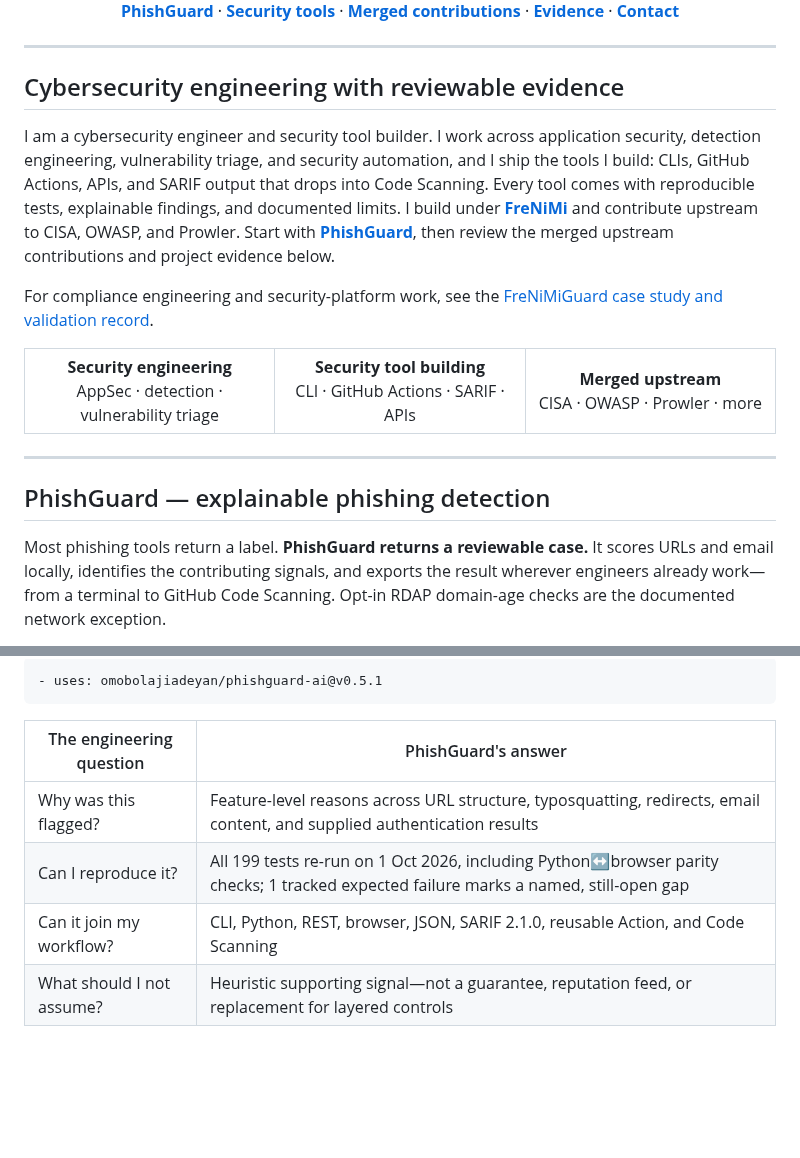
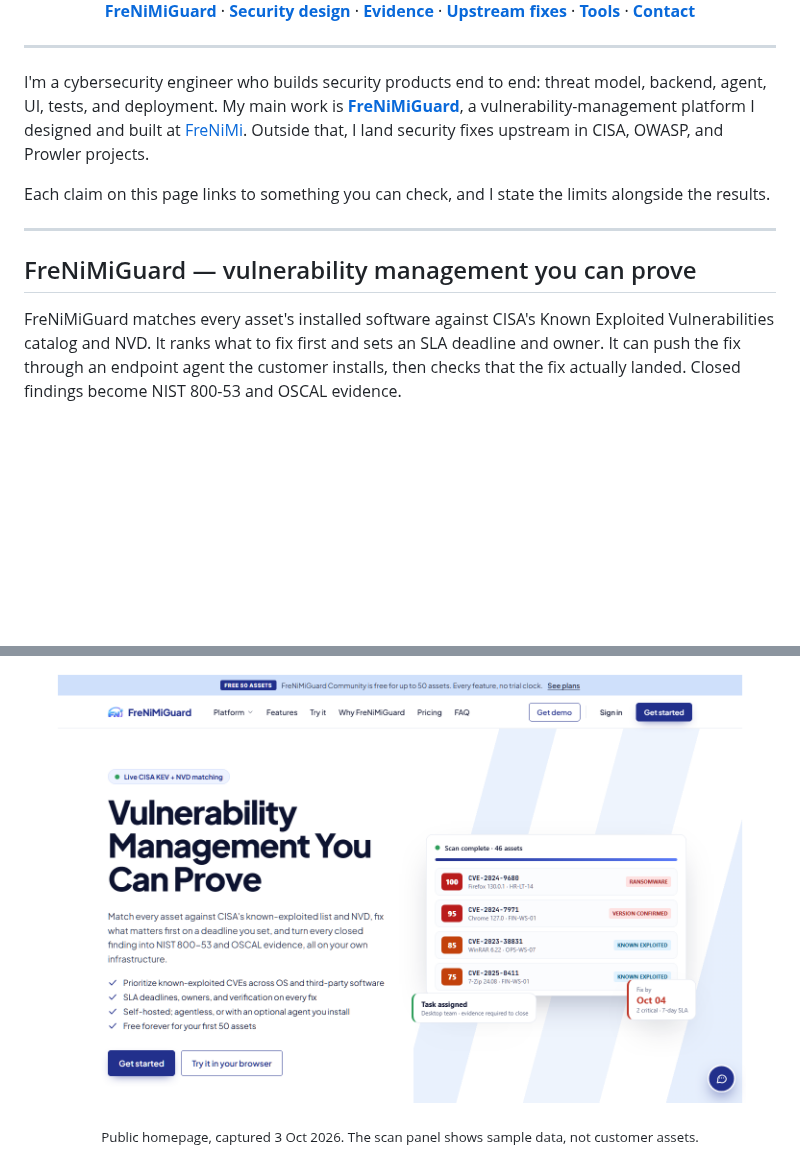
Before and after one commit to omobolajiadeyan/omobolajiadeyan, a Markdown page: README.md, 2 parts joined by grey strips. Drawn GitHub-style; pictures changed too: assets/frenimiguard-home.png (added); blank space fills up the shorter version.

````diff
--- a/README.md
+++ b/README.md
@@ -21,51 +24,29 @@
 
 <div align="center">
 
-**[PhishGuard](#phishguard--explainable-phishing-detection)** · **[Security tools](#selected-security-systems)** · **[Merged contributions](#open-source-impact)** · **[Evidence](#proof-over-promises)** · **[Contact](#build-with-me)**
+**[FreNiMiGuard](#frenimiguard--vulnerability-management-you-can-prove)** · **[Security design](#security-design)** · **[Evidence](#evidence)** · **[Upstream fixes](#merged-upstream-security-fixes)** · **[Tools](#open-source-security-tools)** · **[Contact](#work-with-me)**
 
 </div>
 
 ---
 
-## Cybersecurity engineering with reviewable evidence
+I'm a cybersecurity engineer who builds security products end to end: threat
+model, backend, agent, UI, tests, and deployment. My main work is
+**[FreNiMiGuard](https://frenimiguard.com)**, a vulnerability-management
+platform I designed and built at [FreNiMi](https://frenimi.com). Outside that,
+I land security fixes upstream in CISA, OWASP, and Prowler projects.
 
-I am a cybersecurity engineer and security tool builder. I work across
-application security, detection engineering, vulnerability triage, and
-security automation, and I ship the tools I build: CLIs, GitHub Actions,
-APIs, and SARIF output that drops into Code Scanning. Every tool comes with
-reproducible tests, explainable findings, and documented limits. I build
-under **[FreNiMi](https://frenimi.com)** and contribute upstream to
-CISA, OWASP, and Prowler. Start with
-**[PhishGuard](https://github.com/omobolajiadeyan/phishguard-ai)**, then review
-the merged upstream contributions and project evidence below.
-
-For compliance engineering and security-platform work, see the
-[FreNiMiGuard case study and validation record](reports/frenimiguard/PROJECT_EVIDENCE.md).
-
-<table role="presentation">
-  <tr>
-    <td width="33%" align="center">
-      <strong>Security engineering</strong><br />
-      AppSec · detection · vulnerability triage
-    </td>
-    <td width="33%" align="center">
-      <strong>Security tool building</strong><br />
-      CLI · GitHub Actions · SARIF · APIs
-    </td>
-    <td width="33%" align="center">
-      <strong>Merged upstream</strong><br />
-      CISA · OWASP · Prowler · more
-    </td>
-  </tr>
-</table>
+Each claim on this page links to something you can check, and I state the
+limits alongside the results.
 
 ---
 
-## PhishGuard — explainable phishing detection
+## FreNiMiGuard — vulnerability management you can prove
 
-Most phishing tools return a label. **PhishGuard returns a reviewable case.** It
-scores URLs and email locally, identifies the contributing signals, and exports
-the result wherever engineers already work—from a terminal to GitHub Code
-Scanning. Opt-in RDAP domain-age checks are the documented network exception.
+FreNiMiGuard matches every asset's installed software against CISA's Known
+Exploited Vulnerabilities catalog and NVD. It ranks what to fix first and sets
+an SLA deadline and owner. It can push the fix through an endpoint agent the
+customer installs, then checks that the fix actually landed. Closed findings
+become NIST 800-53 and OSCAL evidence.
 
 <p align="center">
@@ -76,14 +55,8 @@ Scanning. Opt-in RDAP domain-age checks are the documented network exception.
 </p>
 
-```yaml
-- uses: omobolajiadeyan/phishguard-ai@v0.5.1
-```
-
-| The engineering question | PhishGuard's answer |
-|---|---|
-| Why was this flagged? | Feature-level reasons across URL structure, typosquatting, redirects, email content, and supplied authentication results |
-| Can I reproduce it? | All 199 tests re-run on 1 Oct 2026, including Python↔browser parity checks; 1 tracked expected failure marks a named, still-open gap |
-| Can it join my workflow? | CLI, Python, REST, browser, JSON, SARIF 2.1.0, reusable Action, and Code Scanning |
-| What should I not assume? | Heuristic supporting signal—not a guarantee, reputation feed, or replacement for layered controls |
+<p align="center">
+  <a href="https://frenimiguard.com"><img src="assets/frenimiguard-home.png?v=20261003-1" alt="FreNiMiGuard homepage: Vulnerability Management You Can Prove, with a sample scan ranking known-exploited CVEs by risk score" width="92%" /></a>
+</p>
+<p align="center"><sub>Public homepage, captured 3 Oct 2026. The scan panel shows sample data, not customer assets.</sub></p>
 
 <p align="center">
````
Also changed, not shown: other parts of README.md (+89 -91 lines), reports/frenimiguard/PROJECT_EVIDENCE.md (+83 -14 lines), 2 other files.
